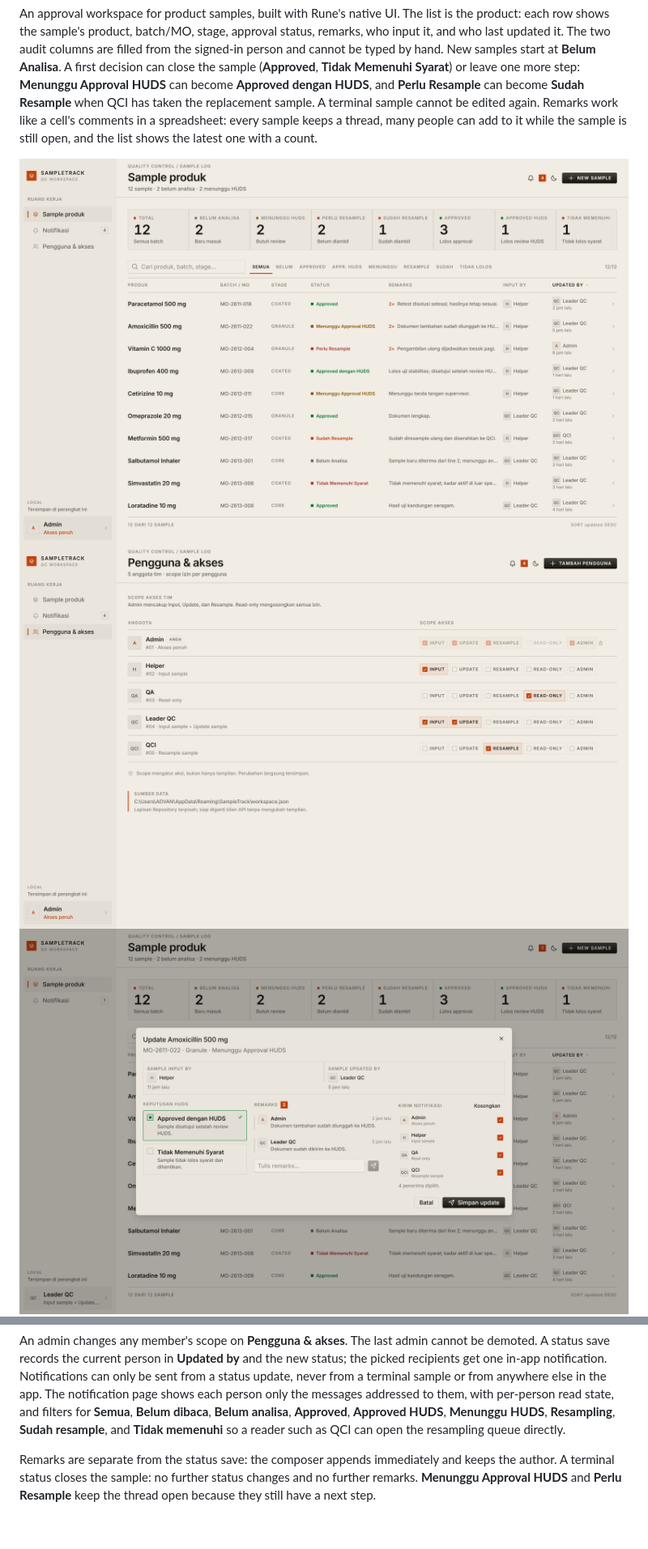
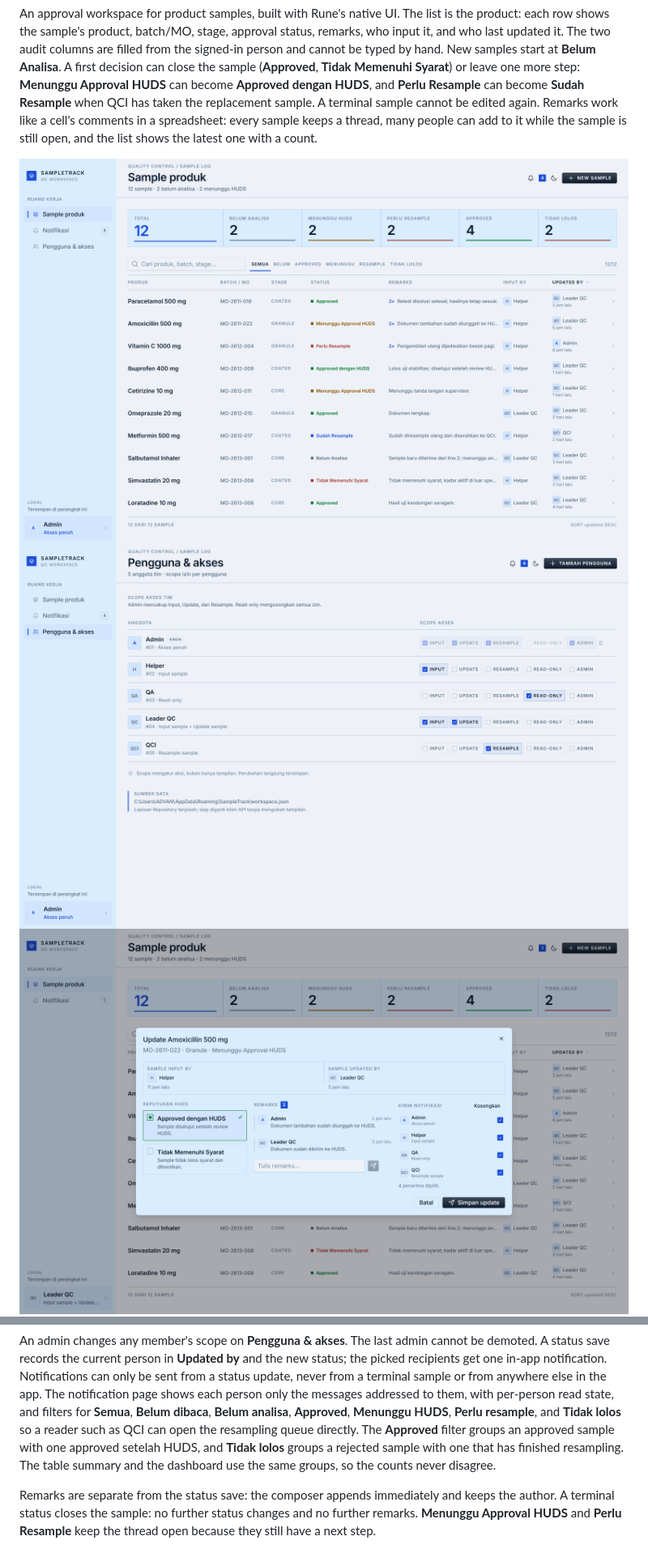
Before and after one commit to CrauxZahard/sampletrack, a Markdown page: README.md, 2 parts joined by grey strips. Shown at 81% size. Rendered like a GitHub page; pictures changed too: huds-approval.png, resample-done.png, sample-list.png; blank space fills up the shorter version.

Commit message:
Blue theme, grouped filters, and a phone layout

```diff
--- a/README.md
+++ b/README.md
@@ -78,9 +90,11 @@ A status save records the current person in **Updated by** and the new status; t
 recipients get one in-app notification. Notifications can only be sent from a status update,
 never from a terminal sample or from anywhere else in the app. The notification page shows each
 person only the messages addressed to them, with per-person read state, and filters for
-**Semua**, **Belum dibaca**, **Belum analisa**, **Approved**, **Approved HUDS**, **Menunggu
-HUDS**, **Resampling**, **Sudah resample**, and **Tidak memenuhi** so a reader such as QCI can
-open the resampling queue directly.
+**Semua**, **Belum dibaca**, **Belum analisa**, **Approved**, **Menunggu HUDS**, **Perlu
+resample**, and **Tidak lolos** so a reader such as QCI can open the resampling queue directly.
+The **Approved** filter groups an approved sample with one approved setelah HUDS, and **Tidak
+lolos** groups a rejected sample with one that has finished resampling. The table summary and
+the dashboard use the same groups, so the counts never disagree.
 
 Remarks are separate from the status save: the composer appends immediately and keeps the
 author. A terminal status closes the sample: no further status changes and no further remarks.
```
Also changed, not shown: other parts of README.md (+17 -5 lines), notices-mobile.png (added), sample-list-mobile.png (added), 10 other files.
